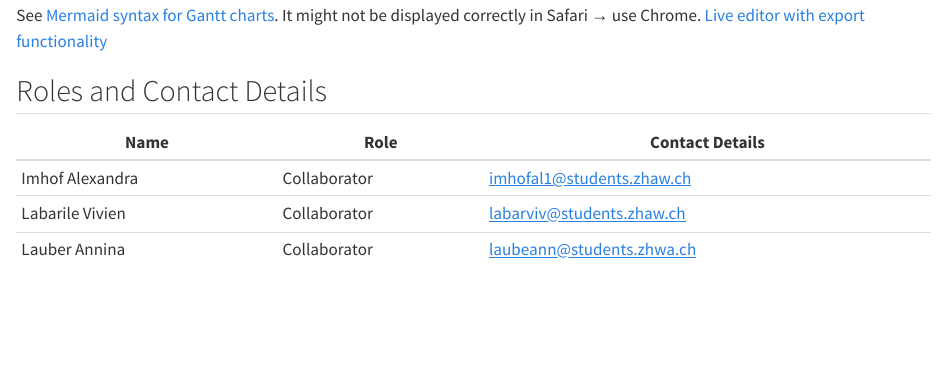
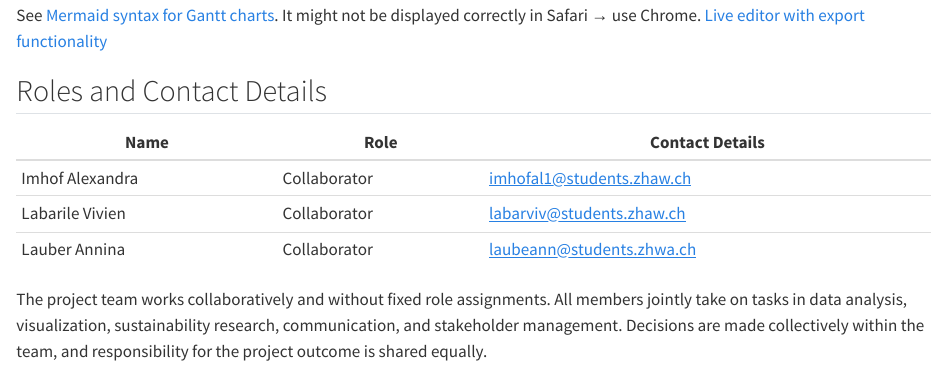
Before and after one commit to podsv-fs26-ad24/ad24-2-fancyproject, a Quarto document (docs/project_charta.qmd): the page in a window 1100 px wide, from 3690 px down. Rendered offline with R 4.5, knitr and Pandoc in place of Quarto, with nearby package versions.

Commit message:
Update project_charta.qmd

```diff
--- a/docs/project_charta.qmd
+++ b/docs/project_charta.qmd
@@ -121,3 +121,5 @@ See [Mermaid syntax for Gantt charts](https://mermaid.js.org/syntax/gantt.html).
 | Imhof Alexandra | Collaborator | imhofal1@students.zhaw.ch |
 | Labarile Vivien | Collaborator | labarviv@students.zhaw.ch |
 | Lauber Annina   | Collaborator | laubeann@students.zhwa.ch |
+
+The project team works collaboratively and without fixed role assignments. All members jointly take on tasks in data analysis, visualization, sustainability research, communication, and stakeholder management. Decisions are made collectively within the team, and responsibility for the project outcome is shared equally.
```
